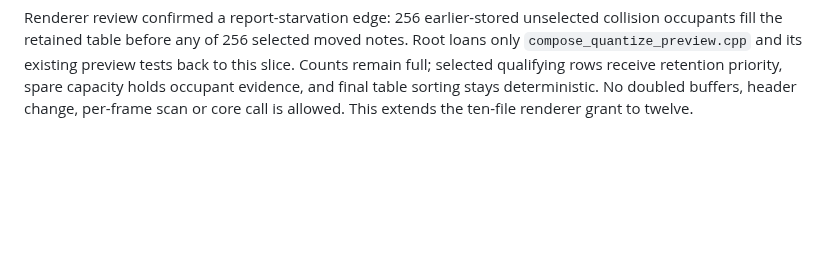
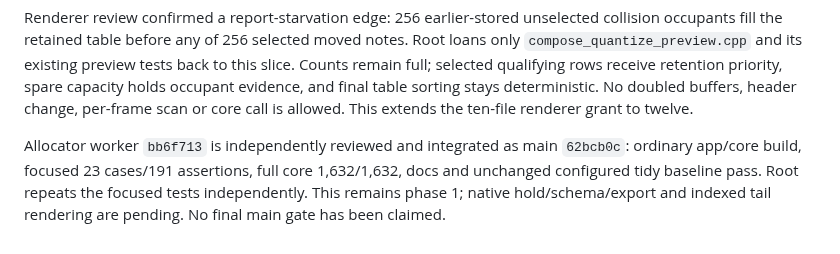
Before and after one commit to zardoru/wormedit, a Markdown page: memory/coordination/oct8-quantize-bgm-batch.md, the part around the change. Drawn GitHub-style; blank space fills up the shorter version.

Commit message:
docs: record reviewed allocator checkpoint and remaining tail work

```diff
--- a/memory/coordination/oct8-quantize-bgm-batch.md
+++ b/memory/coordination/oct8-quantize-bgm-batch.md
@@ -237,3 +237,9 @@ tests back to this slice. Counts remain full; selected qualifying rows receive
 retention priority, spare capacity holds occupant evidence, and final table
 sorting stays deterministic. No doubled buffers, header change, per-frame scan
 or core call is allowed. This extends the ten-file renderer grant to twelve.
+
+Allocator worker `bb6f713` is independently reviewed and integrated as main
+`62bcb0c`: ordinary app/core build, focused 23 cases/191 assertions, full core
+1,632/1,632, docs and unchanged configured tidy baseline pass. Root repeats the
+focused tests independently. This remains phase 1; native hold/schema/export
+and indexed tail rendering are pending. No final main gate has been claimed.
```
Also changed, not shown: 1 other file.
